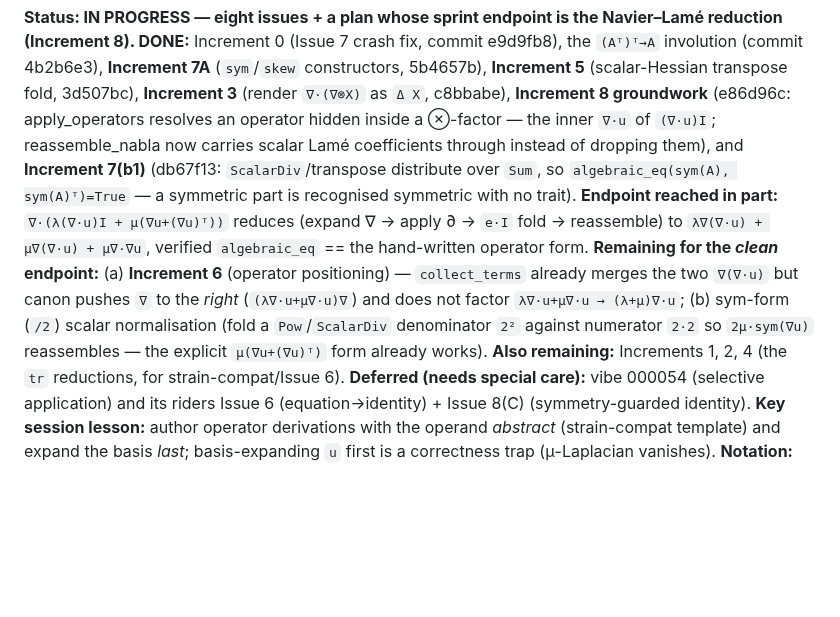
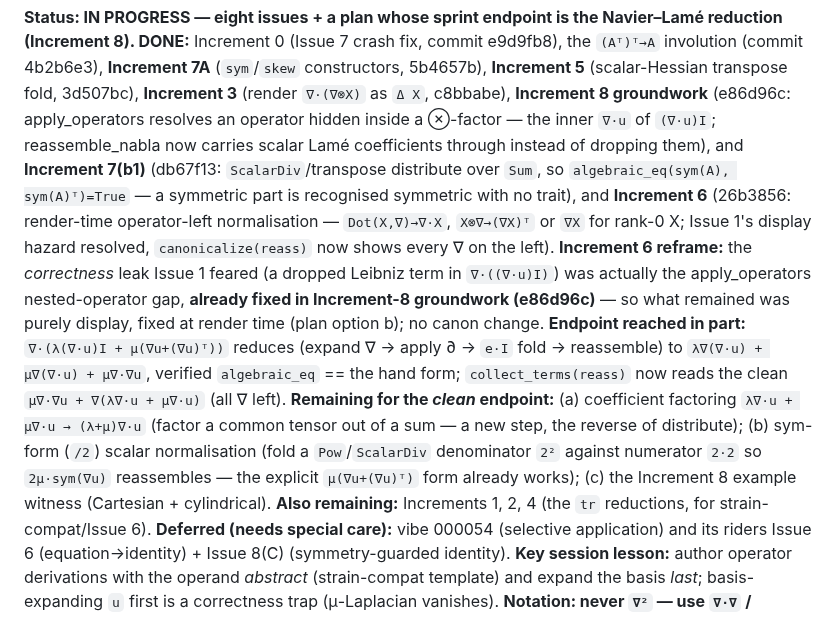
Before and after one commit to deadmorous/tender, a Markdown page: vibes/000080_strain-compat-notebook-issues.md, the part around the change. Rendered like a GitHub page; blank space fills up the shorter version.

Commit message:
vibe 000080: mark Increment 6 DONE (render-time ∇-left normalisation)

```diff
--- a/vibes/000080_strain-compat-notebook-issues.md
+++ b/vibes/000080_strain-compat-notebook-issues.md
@@ -10,15 +10,22 @@ inside a ⊗-factor — the inner `∇·u` of `(∇·u)I`; reassemble_nabla now
 scalar Lamé coefficients through instead of dropping them), and **Increment
 7(b1)** (db67f13: `ScalarDiv`/transpose distribute over `Sum`, so
 `algebraic_eq(sym(A), sym(A)ᵀ)=True` — a symmetric part is recognised symmetric
-with no trait).  **Endpoint reached in part:** `∇·(λ(∇·u)I + μ(∇u+(∇u)ᵀ))`
-reduces (expand ∇ → apply ∂ → `e·I` fold → reassemble) to
-`λ∇(∇·u) + μ∇(∇·u) + μ∇·∇u`, verified `algebraic_eq` == the hand-written
-operator form.  **Remaining for the *clean* endpoint:** (a) **Increment 6**
-(operator positioning) — `collect_terms` already merges the two `∇(∇·u)` but
-canon pushes `∇` to the *right* (`(λ∇·u+μ∇·u)∇`) and does not factor
-`λ∇·u+μ∇·u → (λ+μ)∇·u`; (b) sym-form (`/2`) scalar normalisation (fold a
-`Pow`/`ScalarDiv` denominator `2²` against numerator `2·2` so `2μ·sym(∇u)`
-reassembles — the explicit `μ(∇u+(∇u)ᵀ)` form already works).  **Also
+with no trait), and **Increment 6** (26b3856: render-time operator-left
+normalisation — `Dot(X,∇)→∇·X`, `X⊗∇→(∇X)ᵀ` or `∇X` for rank-0 X; Issue 1's
+display hazard resolved, `canonicalize(reass)` now shows every ∇ on the left).
+**Increment 6 reframe:** the *correctness* leak Issue 1 feared (a dropped
+Leibniz term in `∇·((∇·u)I)`) was actually the apply_operators nested-operator
+gap, **already fixed in Increment-8 groundwork (e86d96c)** — so what remained
+was purely display, fixed at render time (plan option b); no canon change.
+**Endpoint reached in part:** `∇·(λ(∇·u)I + μ(∇u+(∇u)ᵀ))` reduces (expand ∇ →
+apply ∂ → `e·I` fold → reassemble) to `λ∇(∇·u) + μ∇(∇·u) + μ∇·∇u`, verified
+`algebraic_eq` == the hand form; `collect_terms(reass)` now reads the clean
+`μ∇·∇u + ∇(λ∇·u + μ∇·u)` (all ∇ left).  **Remaining for the *clean* endpoint:**
+(a) coefficient factoring `λ∇·u + μ∇·u → (λ+μ)∇·u` (factor a common tensor out
+of a sum — a new step, the reverse of distribute); (b) sym-form (`/2`) scalar
+normalisation (fold a `Pow`/`ScalarDiv` denominator `2²` against numerator
+`2·2` so `2μ·sym(∇u)` reassembles — the explicit `μ(∇u+(∇u)ᵀ)` form already
+works); (c) the Increment 8 example witness (Cartesian + cylindrical).  **Also
 remaining:** Increments 1, 2, 4 (the `tr` reductions, for strain-compat/Issue 6).
 **Deferred (needs special care):** vibe 000054 (selective application) and its
 riders Issue 6 (equation→identity) + Issue 8(C) (symmetry-guarded identity).
```
